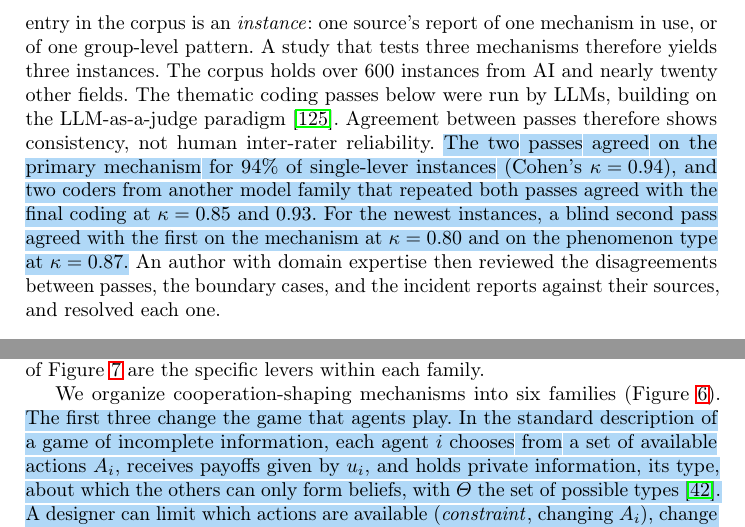
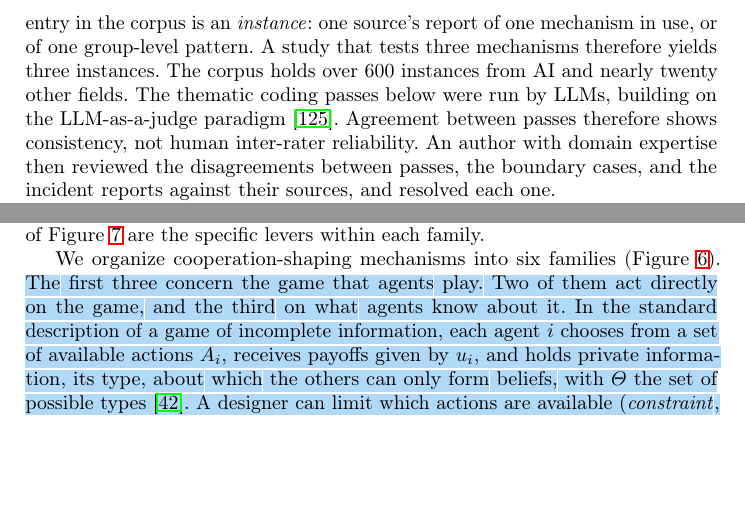
Before and after one commit to van-truong/institutional-design-for-ai-agents, a LaTeX thesis (manuscript/manuscript.tex): two parts of pages 10 and 13 of 48 before the commit and two parts of pages 10 and 13 of 47 after it, joined at a grey line, cut so that both start at the same text, the shorter picture padded with empty space. Compiled offline with pdfLaTeX.

Commit message:
Drop the agreement statistics from Sec. 3; families paragraph follows Erivan's notation fix (two families act on the game, epistemic on information about it)

```diff
--- a/manuscript/manuscript.tex
+++ b/manuscript/manuscript.tex
@@ -215,7 +215,7 @@ Two further challenges fall outside this shared-resource framing but yield to th
 
 We present two complementary maps that we constructed from a single collated corpus: the mechanisms that human and artificial groups have used to shape cooperation (Section~\mbox{\ref{sec:functions}}), and the patterns that emerge when agents interact (Section~\mbox{\ref{sec:phenomena}}). This section summarizes how we searched and thematically coded the collated literature.
 
-\textbf{Corpus.} We searched the literature in two stages. Between April and June 2026, the authors' manual and AI-assisted searches produced a working list of mechanisms. In September 2026, LLM search agents then ran logged searches over multi-agent LLM studies from 2023 onward and their multi-agent reinforcement-learning (MARL) precursors, across arXiv, the ACL Anthology, and the main machine-learning and multi-agent venues, with citation chasing; one search targeted emergent group behavior specifically. Further searches covered the social and life sciences, technical and sociotechnical systems, and agent governance. Each entry in the corpus is an \emph{instance}: one source's report of one mechanism in use, or of one group-level pattern. A study that tests three mechanisms therefore yields three instances. The corpus holds over 600 instances from AI and nearly twenty other fields. The thematic coding passes below were run by LLMs, building on the LLM-as-a-judge paradigm~\mbox{\citep{zheng2023judging}}. Agreement between passes therefore shows consistency, not human inter-rater reliability. \chg{The two passes agreed on the primary mechanism for 94\% of single-lever instances (Cohen's $\kappa = 0.94$), and two coders from another model family that repeated both passes agreed with the final coding at $\kappa = 0.85$ and $0.93$. For the newest instances, a blind second pass agreed with the first on the mechanism at $\kappa = 0.80$ and on the phenomenon type at $\kappa = 0.87$.} An author with domain expertise then reviewed the disagreements between passes, the boundary cases, and the incident reports against their sources, and resolved each one.
+\textbf{Corpus.} We searched the literature in two stages. Between April and June 2026, the authors' manual and AI-assisted searches produced a working list of mechanisms. In September 2026, LLM search agents then ran logged searches over multi-agent LLM studies from 2023 onward and their multi-agent reinforcement-learning (MARL) precursors, across arXiv, the ACL Anthology, and the main machine-learning and multi-agent venues, with citation chasing; one search targeted emergent group behavior specifically. Further searches covered the social and life sciences, technical and sociotechnical systems, and agent governance. Each entry in the corpus is an \emph{instance}: one source's report of one mechanism in use, or of one group-level pattern. A study that tests three mechanisms therefore yields three instances. The corpus holds over 600 instances from AI and nearly twenty other fields. The thematic coding passes below were run by LLMs, building on the LLM-as-a-judge paradigm~\mbox{\citep{zheng2023judging}}. Agreement between passes therefore shows consistency, not human inter-rater reliability. An author with domain expertise then reviewed the disagreements between passes, the boundary cases, and the incident reports against their sources, and resolved each one.
 
 \begin{figure}[!b]
   \centering
@@ -280,7 +280,7 @@ We distinguish seven institutional functions (Table~\mbox{\ref{tab:functions}}),
   \label{fig:design-space}
 \end{figure}
 
-We organize cooperation-shaping mechanisms into six families (Figure~\mbox{\ref{fig:design-space}}). \chg{The first three change the game that agents play. In the standard description of a game of incomplete information, each agent $i$ chooses from a set of available actions $A_i$, receives payoffs given by $u_i$, and holds private information, its type, about which the others can only form beliefs, with $\Theta$ the set of possible types~\mbox{\citep{harsanyiGamesIncompleteInformation1967}}. A designer can limit which actions are available (\emph{constraint}, changing $A_i$), change what each choice pays (\emph{incentive}, changing $u_i$), or change what agents know about one another (\emph{epistemic}, changing what each can learn about $\Theta$). The other three add what a one-shot game leaves out. \emph{Normative} mechanisms say which actions are allowed, whether or not they are possible or profitable. They give each action a \emph{deontic} status, stating whether an agent is obliged, permitted, or forbidden to take it (from the Greek \emph{deon}, ``that which is binding'').} For deployed systems, such rules can be enforced outside the model. \chg{One proposed runtime engine applies such rules to agents' tool calls and to their messages to other agents.} It handles obligations, waivers, and conflicts between policies, most of which today's permit-or-deny policy engines cannot express~\mbox{\citep{joshi2026deontic}}. \emph{Social} mechanisms decide who interacts with whom\chg{, that is, the set of agents $N$ and the links among them}~\mbox{\citep{nowak2006five}}, and whether agents can choose or exclude their partners~\mbox{\citep{rand2011dynamic}}. \emph{Restorative} mechanisms \chg{act ex post, governing} what happens after an agent deviates, such as whether and how it returns to cooperation, makes amends, or receives corrective feedback~\mbox{\citep{ostromGoverningCommonsEvolution1990}}. Most interventions draw on more than one family. A reputation system, for example, uses epistemic mechanisms to observe behavior and social mechanisms to turn that history into trust, and it acts as an incentive or a constraint once reputation affects future access.
+We organize cooperation-shaping mechanisms into six families (Figure~\mbox{\ref{fig:design-space}}). \chg{The first three concern the game that agents play. Two of them act directly on the game, and the third on what agents know about it. In the standard description of a game of incomplete information, each agent $i$ chooses from a set of available actions $A_i$, receives payoffs given by $u_i$, and holds private information, its type, about which the others can only form beliefs, with $\Theta$ the set of possible types~\mbox{\citep{harsanyiGamesIncompleteInformation1967}}. A designer can limit which actions are available (\emph{constraint}, changing $A_i$), change what each choice pays (\emph{incentive}, changing $u_i$), or change what agents know about one another (\emph{epistemic}, changing what each can learn about $\Theta$). The other three add what a one-shot game leaves out. \emph{Normative} mechanisms say which actions are allowed, whether or not they are possible or profitable. They give each action a \emph{deontic} status, stating whether an agent is obliged, permitted, or forbidden to take it (from the Greek \emph{deon}, ``that which is binding'').} For deployed systems, such rules can be enforced outside the model. \chg{One proposed runtime engine applies such rules to agents' tool calls and to their messages to other agents.} It handles obligations, waivers, and conflicts between policies, most of which today's permit-or-deny policy engines cannot express~\mbox{\citep{joshi2026deontic}}. \emph{Social} mechanisms decide who interacts with whom\chg{, that is, the set of agents $N$ and the links among them}~\mbox{\citep{nowak2006five}}, and whether agents can choose or exclude their partners~\mbox{\citep{rand2011dynamic}}. \emph{Restorative} mechanisms \chg{act ex post, governing} what happens after an agent deviates, such as whether and how it returns to cooperation, makes amends, or receives corrective feedback~\mbox{\citep{ostromGoverningCommonsEvolution1990}}. Most interventions draw on more than one family. A reputation system, for example, uses epistemic mechanisms to observe behavior and social mechanisms to turn that history into trust, and it acts as an incentive or a constraint once reputation affects future access.
 
 Figure~\mbox{\ref{fig:cooperation_taxonomy_tree}} places the taxonomy of Section~\mbox{\ref{sec:method}} within these six families, with over 60 mechanisms grouped into themes. They come from multi-agent LLM and reinforcement-learning studies and from fields as varied as economics, law, evolutionary biology, anthropology, sociology, platform governance, security, and blockchain design. Anthropologists, for example, measured people's willingness to pay to punish unfair offers in fifteen societies and found it in all of them, though its strength varied widely~\mbox{\citep{henrich2006costly}}. The same lever often recurs across fields under different names. Forfeitable collateral, for example, appears as a deposit-refund scheme, an environmental assurance bond, and proof-of-stake slashing. Metanorms, which enforce the enforcement of a norm, also recur across fields. Axelrod modeled them as punishing those who fail to punish~\mbox{\citep{axelrod1986evolutionary}}, sociologists found in experiments that rewarding those who sanction strengthens enforcement~\mbox{\citep{horne2002sanctioning}}, and LLM agents have reached the same rule through discussion alone~\mbox{\citep{horiguchi2024evolution}}. Whether a lever carries over to agents can be tested directly. In one study, LLM agents failed to reach agreements that classical theory of fault-tolerant consensus says are achievable, and adding the safeguard that theory prescribes, which discards extreme values reported by neighbors, improved agreement~\mbox{\citep{anand2026consensus}}. Reading familiar frameworks in these terms gives fields a shared vocabulary for ideas each of them already knows well. Table~\mbox{\ref{tab:ostrom-map}} does this for Ostrom's design principles for long-enduring commons~\mbox{\citep{ostromGoverningCommonsEvolution1990}}, in the refined form of Cox et al.~\mbox{\citep{cox2010designprinciples}}. Every principle maps onto at least one of our mechanisms, often under another field's name. Graduated sanctions reappear as strike systems and enforcement ladders, and conflict-resolution mechanisms as arbitration and oversight boards. Yet several principles, among them user boundaries and nested enterprises, have no test with LLM agents in our corpus.
 
```
